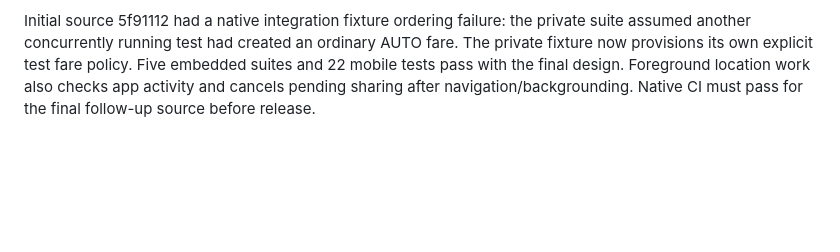
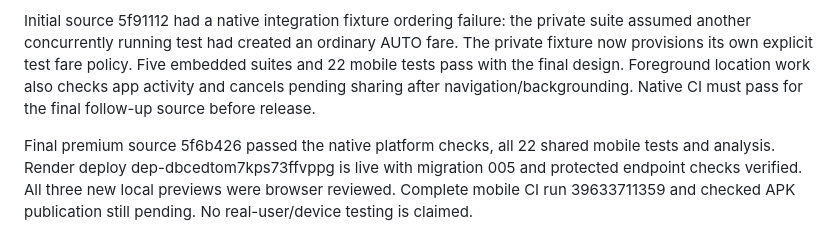
Before and after one commit to rohithjijo21-sketch/RuralConnect, a Markdown page: docs/operations/private-rides-beta.md, the part around the change. Drawn GitHub-style; blank space fills up the shorter version.

```diff
--- a/docs/operations/private-rides-beta.md
+++ b/docs/operations/private-rides-beta.md
@@ -21,3 +21,5 @@ Five embedded PostGIS/database/HTTP suites passed, including existing auth/sessi
 User requested a new premium palette, typeface and layout while private ride delivery was in progress. The shared app identity now uses warm ivory, charcoal and champagne with bundled Manrope variable fonts and the SIL Open Font License. All three apps default to the light design; a warm dark theme remains defined. Passenger transport choices precede the map and journey input lives in a collapsible panel. Driver, Bus and private ride pages use clear editorial headings and consistent action/card spacing. Font source: https://github.com/google/fonts/tree/main/ofl/manrope ; SHA-256 3ae11c49db0455a3cc33e37d380f20fdb8c7f8b41dc07625c177e3d87a9d6ae6.
 
 Initial source 5f91112 had a native integration fixture ordering failure: the private suite assumed another concurrently running test had created an ordinary AUTO fare. The private fixture now provisions its own explicit test fare policy. Five embedded suites and 22 mobile tests pass with the final design. Foreground location work also checks app activity and cancels pending sharing after navigation/backgrounding. Native CI must pass for the final follow-up source before release.
+
+Final premium source 5f6b426 passed the native platform checks, all 22 shared mobile tests and analysis. Render deploy dep-dbcedtom7kps73ffvppg is live with migration 005 and protected endpoint checks verified. All three new local previews were browser reviewed. Complete mobile CI run 39633711359 and checked APK publication still pending. No real-user/device testing is claimed.
```
Also changed, not shown: docs/operations/hosted-beta.md (+6 -0 lines).
